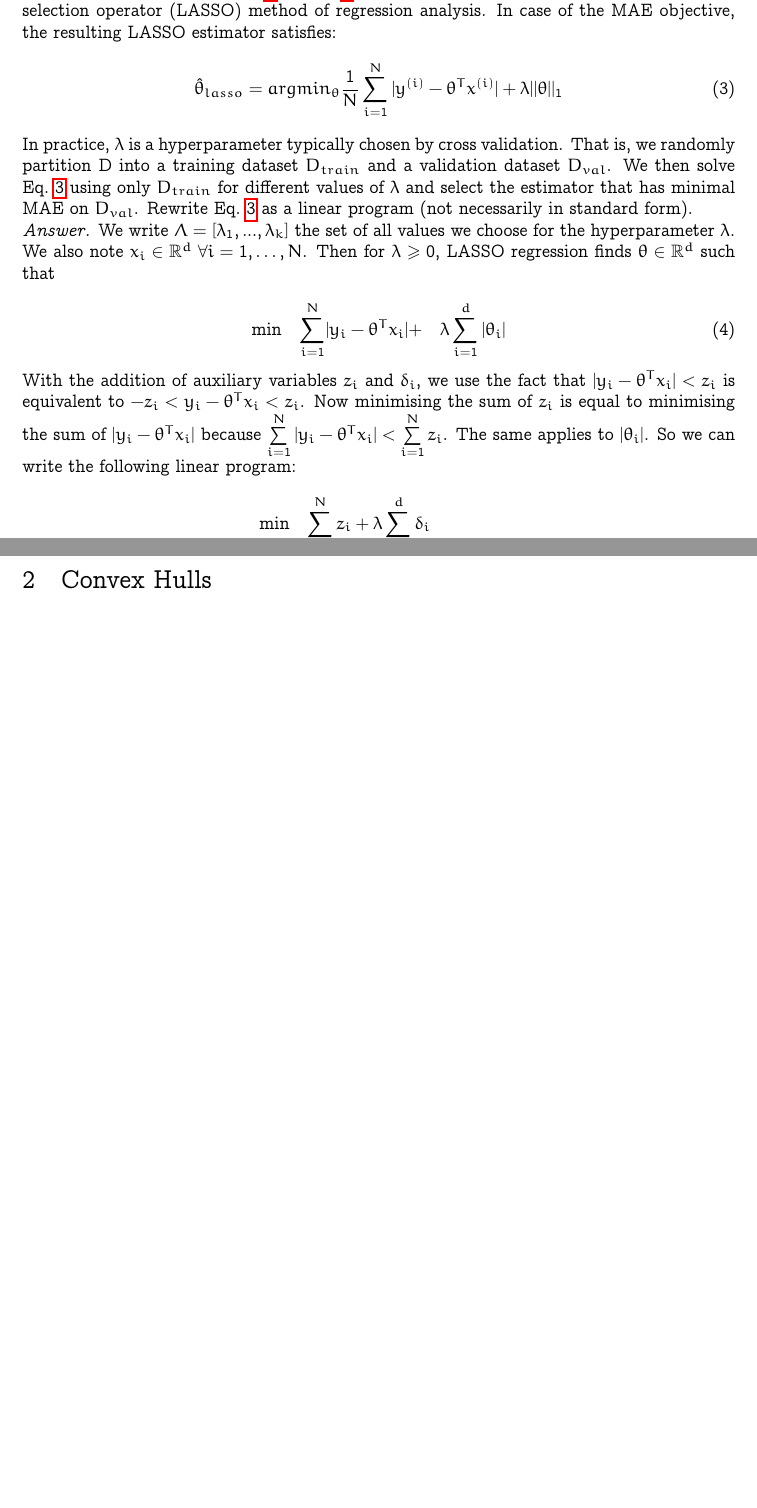
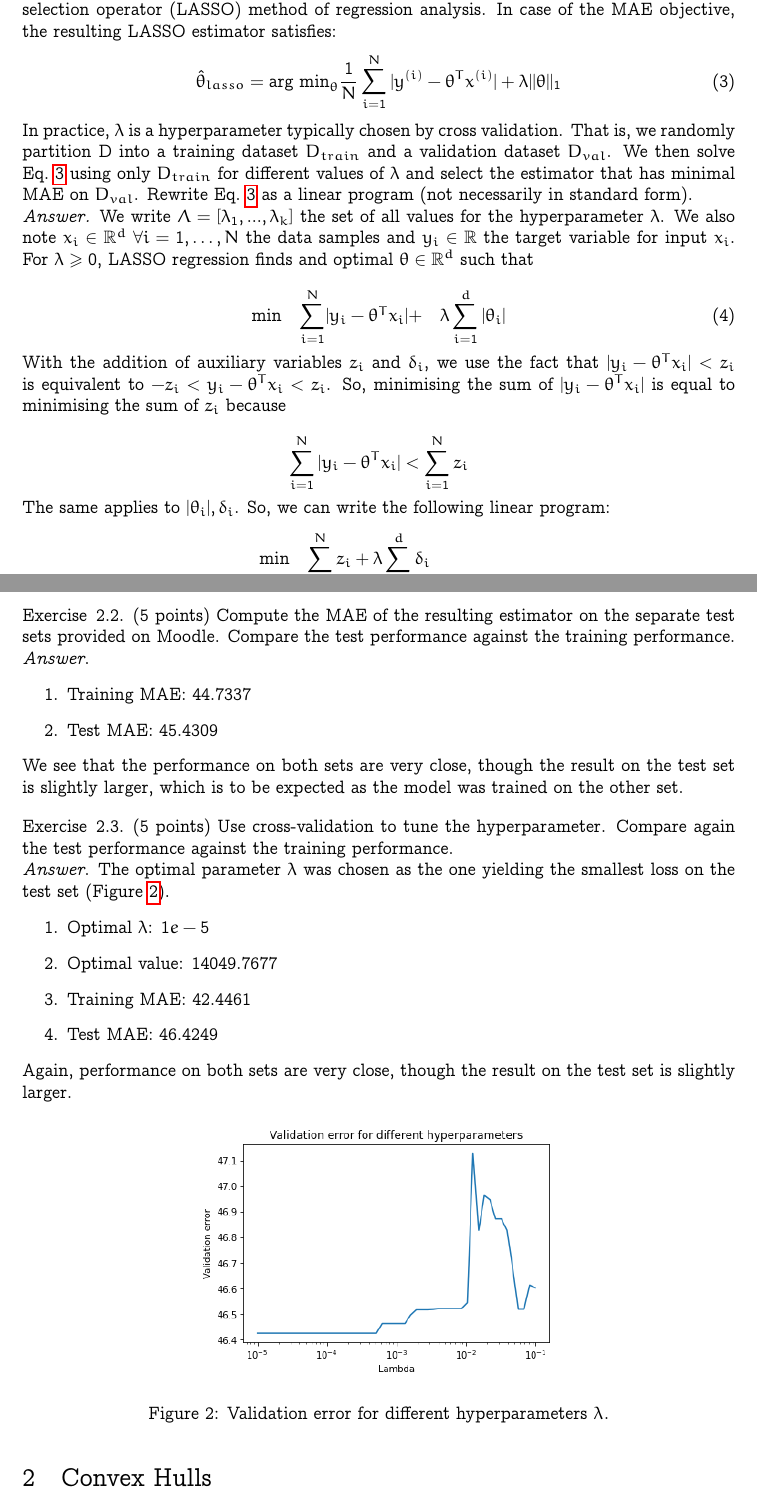
Before and after one commit to marvande/optimal-decision-making, a LaTeX problem sheet (doc/report_homework.tex): two parts of pages 2 and 3 of 9 before the commit and two parts of pages 2 and 3 of 10 after it, joined at a grey line, cut so that both start at the same text, the shorter picture padded with empty space. Compiled offline with pdfLaTeX.

Commit message:
exercice 1-2

```diff
--- a/doc/report_homework.tex
+++ b/doc/report_homework.tex
@@ -128,14 +128,14 @@ and MAE estimators on a dataset with 1 outlier. Explain the difference between t
 parameter vector $\theta$. This means that many components of $\theta$ should be zero. The non-zero components of $\theta$ then correspond to the key features or key inputs that have a significant impact on the outputs. Sparsity can be induced by adding an L1-penalty to the objective function of Eq.~\ref{eq:mse} or Eq.~\ref{eq:mae}, which yields the least absolute
 shrinkage and selection operator (LASSO) method of regression analysis. In case of the MAE objective, the resulting LASSO estimator satisfies:
 \begin{equation}\label{eq:lasso}
-    \hat\theta_{lasso} = arg min_\theta  \frac{1}{N} \sum_{i=1}^N|y^{(i)}-\theta^Tx^{(i)}| + \lambda ||\theta||_1
+    \hat\theta_{lasso} = \text{arg min}_\theta  \frac{1}{N} \sum_{i=1}^N|y^{(i)}-\theta^Tx^{(i)}| + \lambda ||\theta||_1
 \end{equation}
 In practice, $\lambda$ is a hyperparameter typically chosen by cross validation. That is, we randomly partition D into a training dataset $D_{train}$
 and a validation dataset $D_{val}$. We then solve Eq.~\ref{eq:lasso} using only $D_{train}$ for different
 values of $\lambda$ and select the estimator that has minimal MAE on $D_{val}$. Rewrite Eq.~\ref{eq:lasso} as a linear program (not necessarily in standard form).
 
 \textit{Answer.}
-We write $\Lambda = [\lambda_1, ... , \lambda_k]$ the set of all values we choose for the hyperparameter $\lambda$. We also note $x_i\in \mathbb{R}^d \; \forall i=1 ,\dots, N$. Then for $\lambda\geq 0$, LASSO regression finds $\theta \in \mathbb{R}^d$ such that
+We write $\Lambda = [\lambda_1, ... , \lambda_k]$ the set of all values for the hyperparameter $\lambda$. We also note $x_i\in \mathbb{R}^d \; \forall i=1 ,\dots, N$ the data samples and $y_i\in \mathbb{R}$ the target variable for input $x_i$. For $\lambda\geq 0$, LASSO regression finds and optimal $\theta \in \mathbb{R}^d$ such that
 
 \begin{equation}
 \begin{array}{ll@{}lll}
@@ -143,7 +143,13 @@ We write $\Lambda = [\lambda_1, ... , \lambda_k]$ the set of all values we choos
 \end{array}
 \end{equation}
 
-With the addition of auxiliary variables $z_i$ and $\delta_i$, we use the fact that $|y_i - \theta^T x_i| < z_i$ is equivalent to $-z_i < y_i - \theta^T x_i  < z_i$. Now minimising the sum of $z_i$ is equal to minimising the sum of $ |y_i-\theta^Tx_i|$ because $\sum\limits_{i=1}^{N}  |y_i-\theta^Tx_i| < \sum\limits_{i=1}^{N} z_i$. The same applies to $|\theta_i|$. So we can write the following linear program:
+With the addition of auxiliary variables $z_i$ and $\delta_i$, we use the fact that $|y_i - \theta^T x_i| < z_i$ is equivalent to $-z_i < y_i - \theta^T x_i  < z_i$. So, minimising the sum of $ |y_i-\theta^Tx_i|$ is equal to minimising the sum of $z_i$ because
+
+\begin{equation*}
+    \sum\limits_{i=1}^{N}  |y_i-\theta^Tx_i| < \sum\limits_{i=1}^{N} z_i
+\end{equation*}
+
+The same applies to $|\theta_i|, \delta_i$. So, we can write the following linear program:
 \begin{equation*}
 \begin{array}{lll@{}lll}
 &\text{min}  &\displaystyle\sum\limits_{i=1}^{N}z_i +  \lambda\sum\limits_{i=1}^{d}\delta_i &\\
@@ -167,10 +173,47 @@ To rewrite this in standard form we introduce slack variables $s,t,u,v$:
                 && s,t,u,v &\geq 0  &&
 \end{array}
 \end{equation*}
+\end{exercise}
 
+\begin{exercise}{2.2}
+(5 points)
+Compute
+the MAE of the resulting estimator on the separate test sets provided on
+Moodle. Compare the test performance against the training performance.
+
+\textit{Answer}.
+\begin{enumerate}
+    \item Training MAE: $44.7337$
+    \item Test MAE: $45.4309$
+\end{enumerate}
+We see that the performance on both sets are very close, though the result on the test set is slightly larger, which is to be expected as the model was trained on the other set.
+\end{exercise}
+
+\begin{exercise}{2.3}
+(5 points)
+Use cross-validation to tune the hyperparameter. Compare again the test performance against the training performance.
+
+\textit{Answer}.
+The optimal parameter $\lambda$ was chosen as the one yielding the smallest loss on the test set (Figure~\ref{fig:hyperpar}).
+\begin{enumerate}
+\item Optimal $\lambda$: $1e-5$
+\item Optimal value: $14049.7677$
+    \item Training MAE: $42.4461$
+    \item Test MAE: $46.4249$
+\end{enumerate}
+Again, performance on both sets are very close, though the result on the test set is slightly larger.
+
+\begin{figure}[!ht]
+  \centering
+  \includegraphics[width=0.5\textwidth]{doc/images/download (14).png}
+  \caption{Validation error for different hyperparameters $\lambda_$.}
+  \vspace{-3mm}
+  \label{fig:hyperpar}
+\end{figure}
 
 
 \end{exercise}
+
 
 \section{Convex Hulls}
 \begin{exercise}{3}
```
Also changed, not shown: doc/images/download (14).png (added), doc/report_homework.tex (10 more changed lines).
